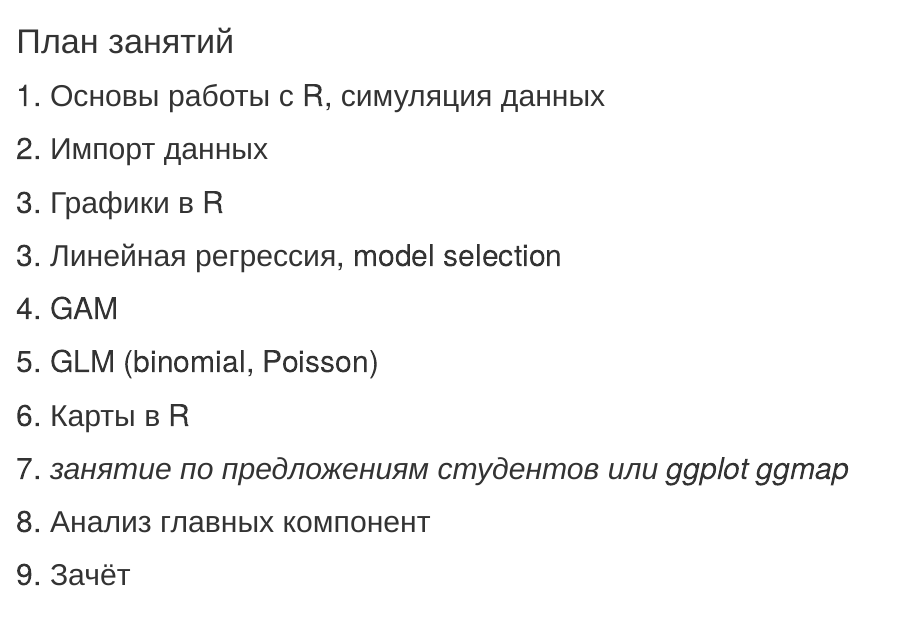
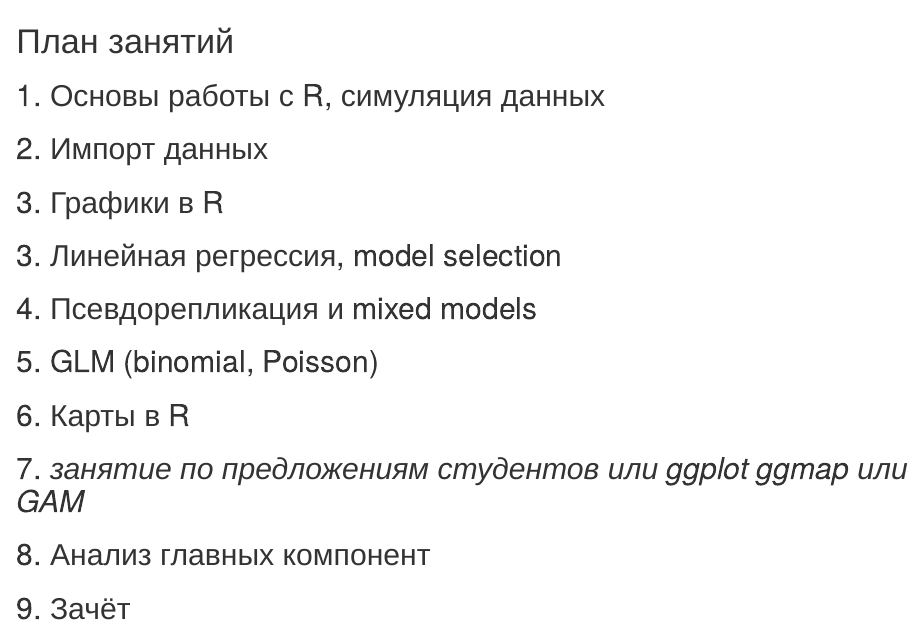
Before and after one commit to eldarrak/introductory-statistics-with-R, an R Markdown document (plan.rmd): the page in a window 1100 px wide, from its top. Rendered offline with R 4.5, knitr and Pandoc, with nearby package versions.

Commit message:
Update plan.rmd

```diff
--- a/plan.rmd
+++ b/plan.rmd
@@ -3,9 +3,9 @@
 ## 2. Импорт данных
 ## 3. Графики в R
 ## 3. Линейная регрессия, model selection
-## 4. GAM
+## 4. Псевдорепликация и mixed models
 ## 5. GLM (binomial, Poisson)
 ## 6. Карты в R
-## 7. _занятие по предложениям студентов или ggplot ggmap_
+## 7. _занятие по предложениям студентов или ggplot ggmap или GAM_
 ## 8. Анализ главных компонент
 ## 9. Зачёт
```
